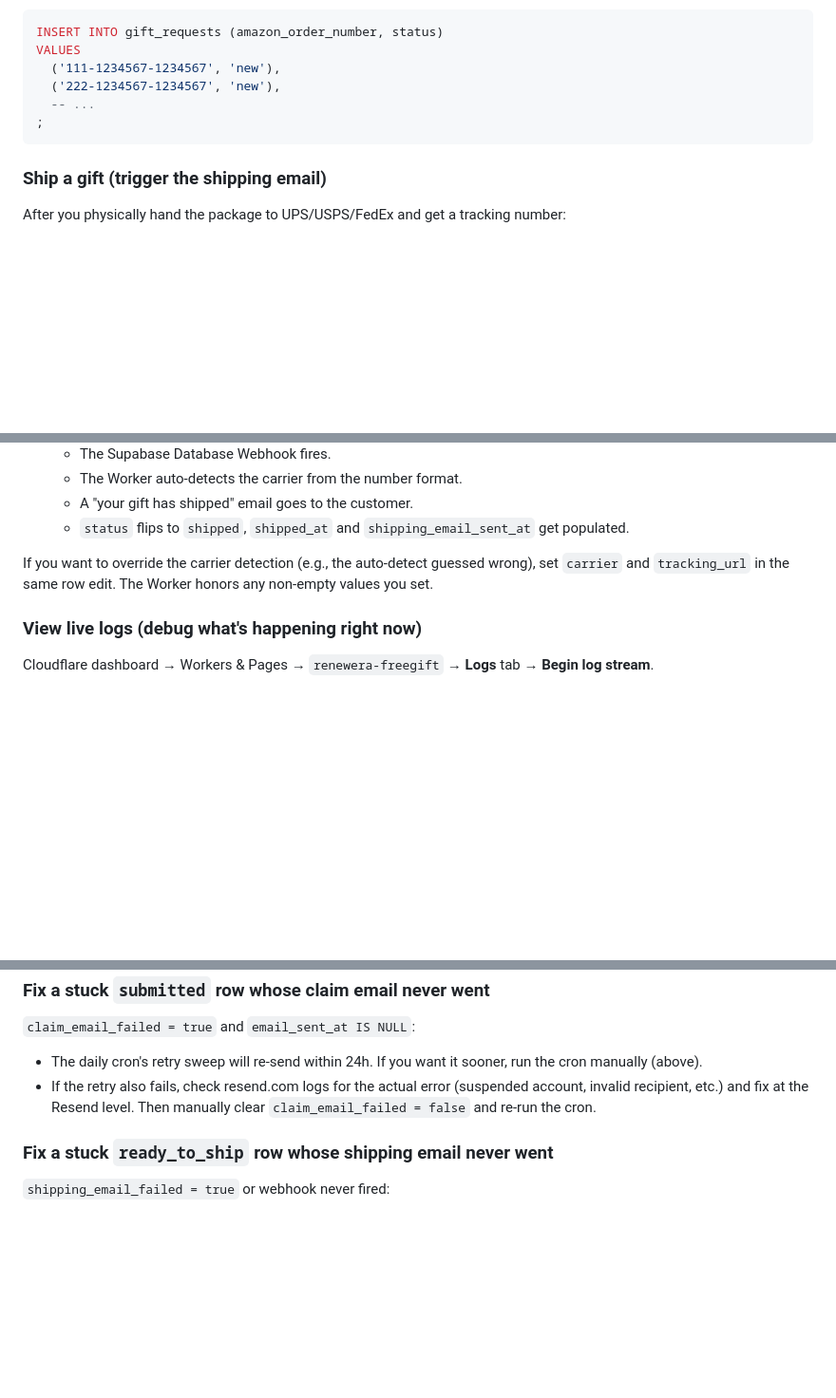
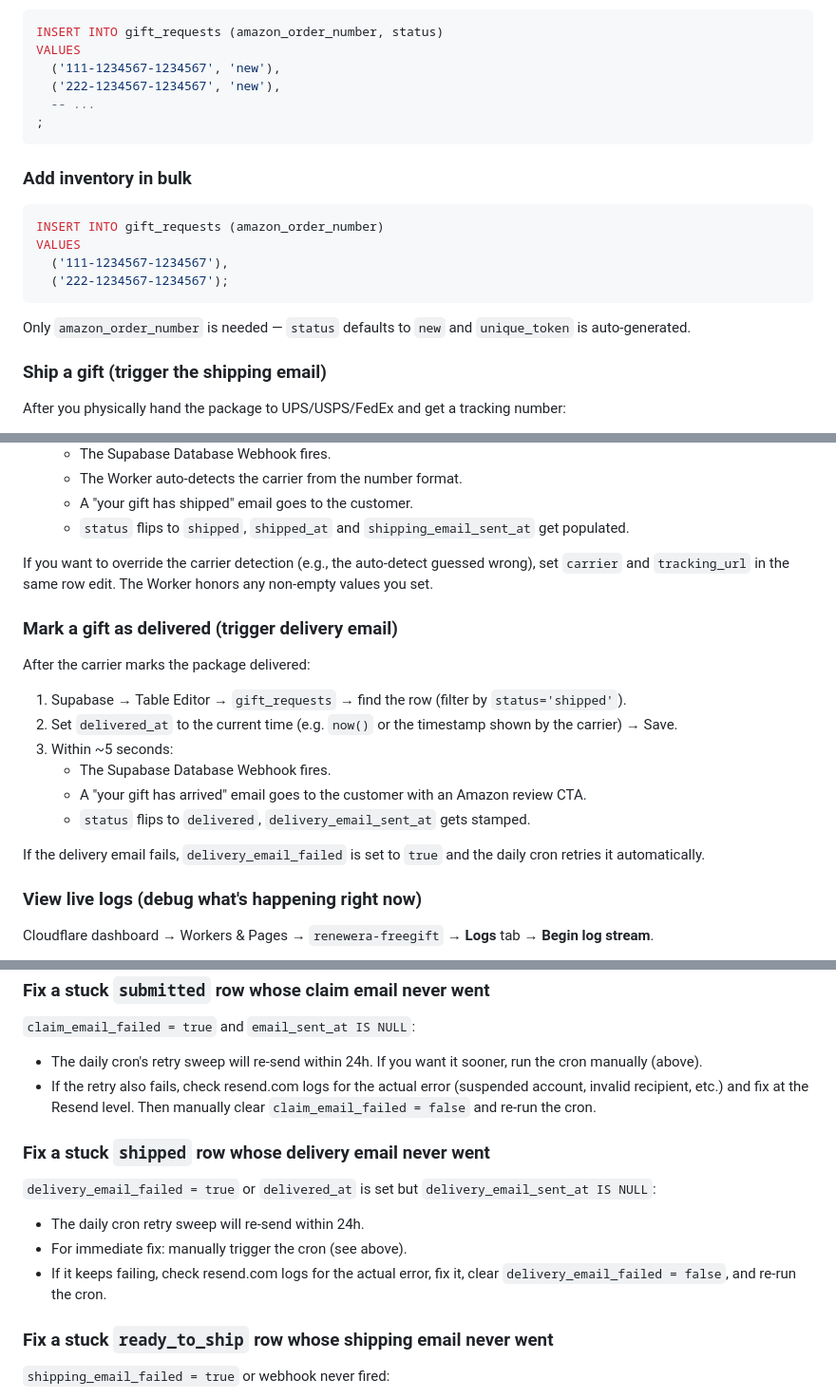
Before and after one commit to atlashorizonusa/renewera-freegift, a Markdown page: docs/operations.md, 3 parts joined by grey strips. Shown at 95% size. Rendered like a GitHub page; blank space fills up the shorter version.

````diff
--- a/docs/operations.md
+++ b/docs/operations.md
@@ -30,6 +30,18 @@ VALUES
 ;
 ```
 
+### Add inventory in bulk
+
+```sql
+INSERT INTO gift_requests (amazon_order_number)
+VALUES
+  ('111-1234567-1234567'),
+  ('222-1234567-1234567');
+```
+
+Only `amazon_order_number` is needed — `status` defaults to `new` and
+`unique_token` is auto-generated.
+
 ### Ship a gift (trigger the shipping email)
 
 After you physically hand the package to UPS/USPS/FedEx and get a
@@ -49,6 +61,23 @@ If you want to override the carrier detection (e.g., the auto-detect
 guessed wrong), set `carrier` and `tracking_url` in the same row edit.
 The Worker honors any non-empty values you set.
 
+### Mark a gift as delivered (trigger delivery email)
+
+After the carrier marks the package delivered:
+
+1. Supabase → Table Editor → `gift_requests` → find the row (filter by
+   `status='shipped'`).
+2. Set `delivered_at` to the current time (e.g. `now()` or the timestamp
+   shown by the carrier) → Save.
+3. Within ~5 seconds:
+   - The Supabase Database Webhook fires.
+   - A "your gift has arrived" email goes to the customer with an Amazon
+     review CTA.
+   - `status` flips to `delivered`, `delivery_email_sent_at` gets stamped.
+
+If the delivery email fails, `delivery_email_failed` is set to `true` and
+the daily cron retries it automatically.
+
 ### View live logs (debug what's happening right now)
 
 Cloudflare dashboard → Workers & Pages → `renewera-freegift` → **Logs**
@@ -155,6 +185,15 @@ shape.
   level. Then manually clear `claim_email_failed = false` and re-run the
   cron.
 
+### Fix a stuck `shipped` row whose delivery email never went
+
+`delivery_email_failed = true` or `delivered_at` is set but `delivery_email_sent_at IS NULL`:
+
+- The daily cron retry sweep will re-send within 24h.
+- For immediate fix: manually trigger the cron (see above).
+- If it keeps failing, check resend.com logs for the actual error, fix it,
+  clear `delivery_email_failed = false`, and re-run the cron.
+
 ### Fix a stuck `ready_to_ship` row whose shipping email never went
 
 `shipping_email_failed = true` or webhook never fired:
````
Also changed, not shown: other parts of docs/operations.md (+3 -2 lines), README.md (+11 -3 lines), docs/architecture.md (+30 -8 lines).
